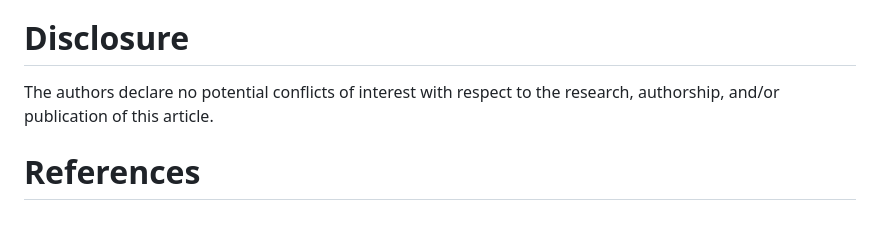
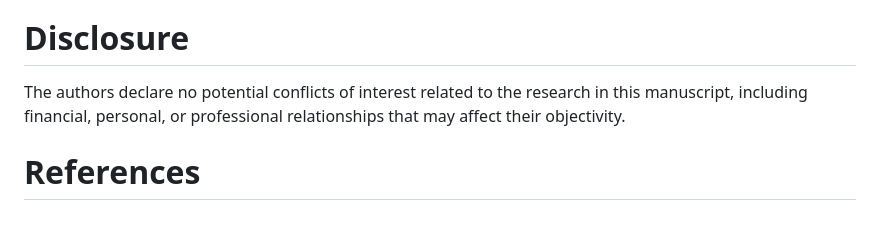
Before and after one commit to willgryan/PAVER, a Markdown page: joss/paper.md, the part around the change. GitHub-like rendering.

Commit message:
Update the Disclosure according to verbiage on JOSS guidelines

```diff
--- a/joss/paper.md
+++ b/joss/paper.md
@@ -66,6 +66,6 @@ This work was supported by NIH NIGMS T32-G-RISE grant number 1T32GM144873-01, NI
 
 # Disclosure
 
-The authors declare no potential conflicts of interest with respect to the research, authorship, and/or publication of this article.
+The authors declare no potential conflicts of interest related to the research in this manuscript, including financial, personal, or professional relationships that may affect their objectivity.
 
 # References
```
